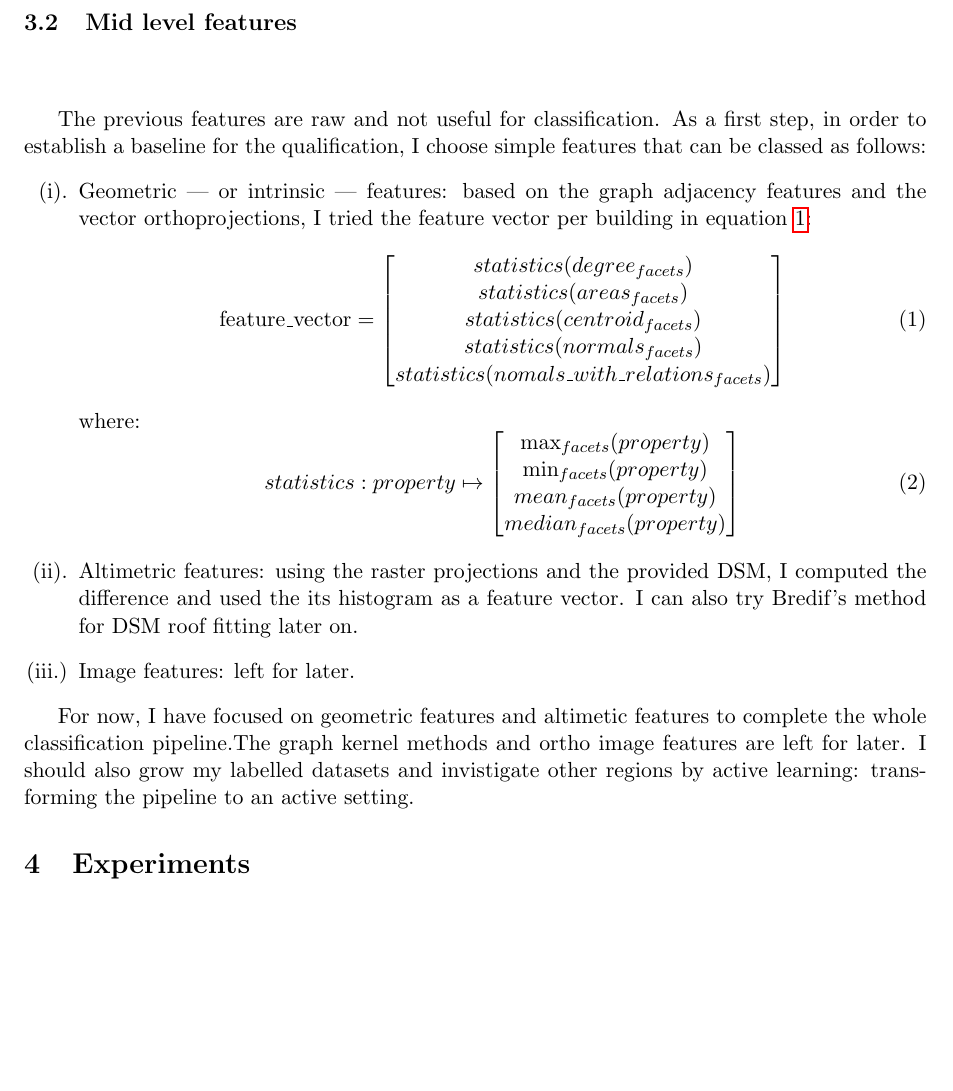
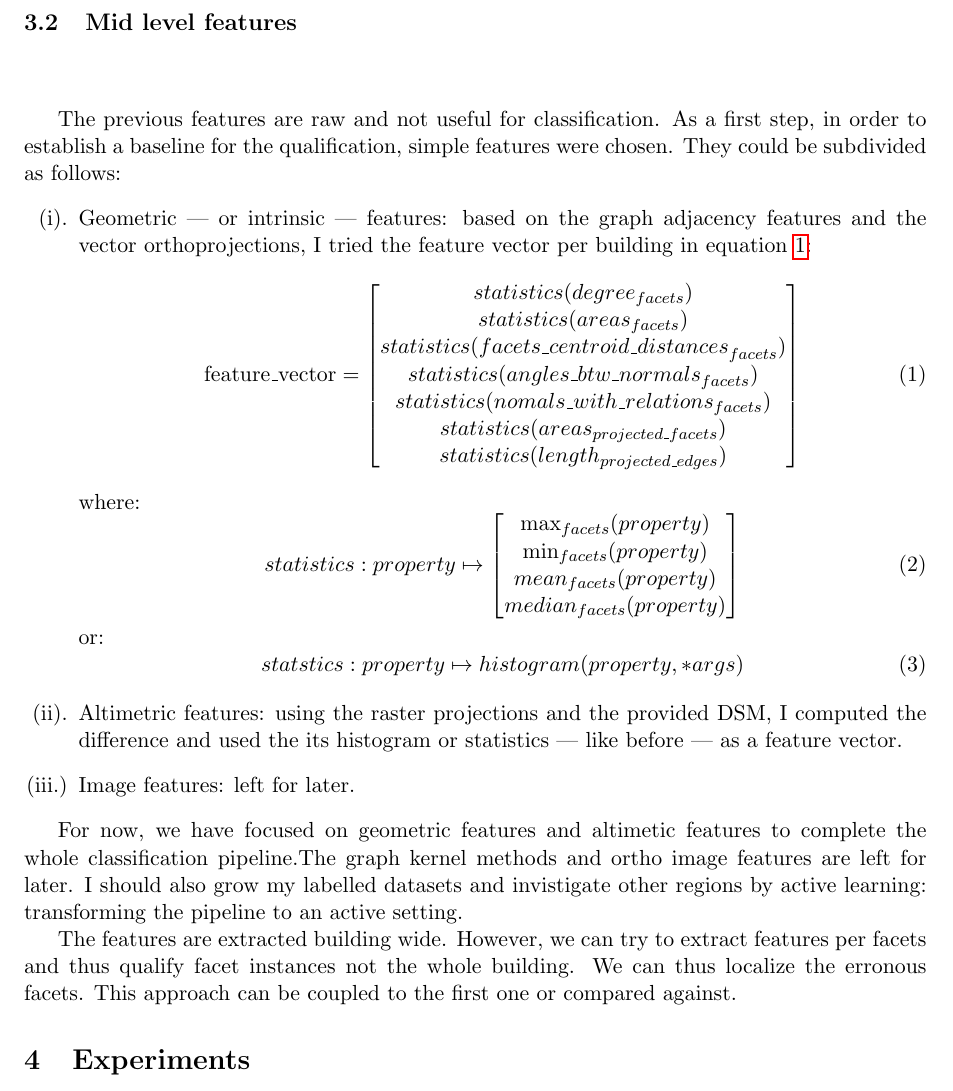
Before and after one commit to Ethiy/progress, a LaTeX document (report/main.tex, which reads report/sections/methodology.tex): part of page 13 of 18, cut so that both start at the same text, the shorter picture padded with empty space. Compiled offline with pdfLaTeX.

Commit message:
facets + added details

```diff
--- a/report/sections/methodology.tex
+++ b/report/sections/methodology.tex
@@ -37,17 +37,19 @@
 ~\\
 
 	The previous features are raw and not useful for classification. As a first
-	step, in order to establish a baseline for the qualification, I choose simple
-	features that can be classed as follows:
+	step, in order to establish a baseline for the qualification, simple
+	features were chosen. They could be subdivided as follows:
 	\begin{itemize}
 		\item[(i).] Geometric --- or intrinsic --- features: based on the graph adjacency features and the vector orthoprojections, I tried the feature vector per building in equation~\ref{eq::feature_vec}:
 		\begin{equation}\label{eq::feature_vec}
 			\text{feature\_vector} = \begin{bmatrix}
 				statistics(degree_{facets})\\
 				statistics(areas_{facets})\\
-				statistics(centroid_{facets})\\
-				statistics(normals_{facets})\\
-				statistics(nomals\_with\_relations_{facets})
+				statistics({facets\_centroid\_distances}_{facets})\\
+				statistics({angles\_btw\_normals}_{facets})\\
+				statistics(nomals\_with\_relations_{facets})\\
+				statistics(areas_{projected\_facets})\\
+				statistics(length_{projected\_edges})
 		\end{bmatrix}
 		\end{equation}
 		where:
@@ -59,9 +61,15 @@
 			median_{facets}(property)
 		\end{bmatrix}
 		\end{equation}
-		\item[(ii).] Altimetric features: using the raster projections and the provided DSM, I computed the difference and used the its histogram as a feature vector. I can also try Bredif's method for DSM roof fitting later on.
+		or:
+		\begin{equation}
+			statstics: property \mapsto histogram(property, *args)
+		\end{equation}
+		\item[(ii).] Altimetric features: using the raster projections and the provided DSM, I computed the difference and used the its histogram or statistics --- like before --- as a feature vector.
 		\item[(iii.)] Image features: left for later.
 	\end{itemize}
 
-	For now, I have focused on geometric features and altimetic features to complete the whole classification pipeline.The graph kernel methods and ortho image features are left for later. I should also grow my labelled datasets and invistigate other regions by active learning: transforming the pipeline to an active setting.
+	For now, we have focused on geometric features and altimetic features to complete the whole classification pipeline.The graph kernel methods and ortho image features are left for later. I should also grow my labelled datasets and invistigate other regions by active learning: transforming the pipeline to an active setting.
+
+	The features are extracted building wide. However, we can try to extract features per facets and thus qualify facet instances not the whole building. We can thus localize the erronous facets. This approach can be coupled to the first one or compared against.
 \end{document}
```
Also changed, not shown: report/sections/methodology.tex (4 more changed lines).
